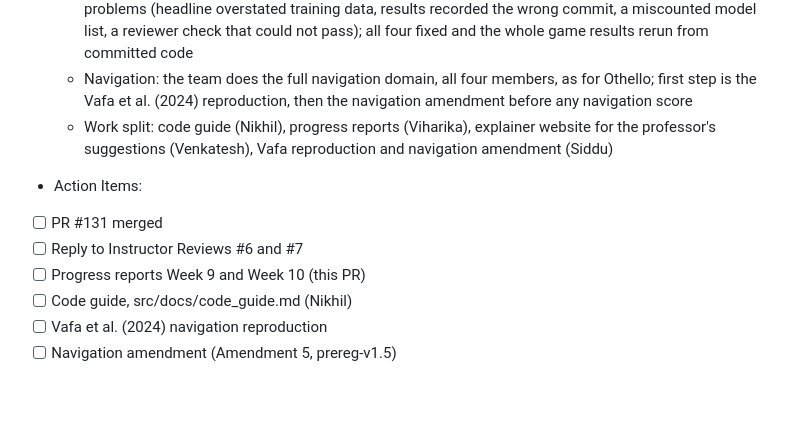
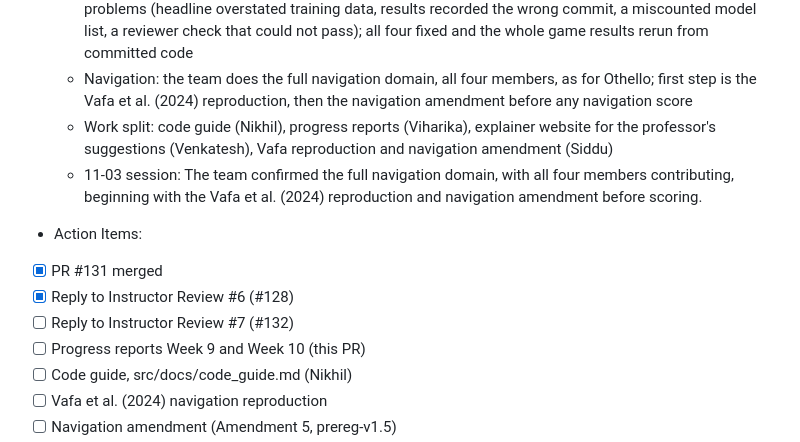
Before and after one commit to nik-hill-323/fall-2026-group6, a Markdown page: reports/Progress_Report/Progress_Report.md, the part around one of its changes. Drawn GitHub-style; blank space fills up the shorter version.

Commit message:
Address review feedback for Week 9 and Week 10 reports

```diff
--- a/reports/Progress_Report/Progress_Report.md
+++ b/reports/Progress_Report/Progress_Report.md
@@ -176,11 +176,13 @@ Note: Use Markdown Cheat Sheet download in the directory as needed.
     - PR #131 reviewed by Nikhil: he reran one model on his own instance (identical results) and found four problems (headline overstated training data, results recorded the wrong commit, a miscounted model list, a reviewer check that could not pass); all four fixed and the whole game results rerun from committed code
     - Navigation: the team does the full navigation domain, all four members, as for Othello; first step is the Vafa et al. (2024) reproduction, then the navigation amendment before any navigation score
     - Work split: code guide (Nikhil), progress reports (Viharika), explainer website for the professor's suggestions (Venkatesh), Vafa reproduction and navigation amendment (Siddu)
+    - 11-03 session: The team confirmed the full navigation domain, with all four members contributing, beginning with the Vafa et al. (2024) reproduction and navigation amendment before scoring.
 
 - Action Items:
 
-* [ ] PR #131 merged
-* [ ] Reply to Instructor Reviews #6 and #7
+* [x] PR #131 merged
+* [x] Reply to Instructor Review #6 (#128)
+* [ ] Reply to Instructor Review #7 (#132)
 * [ ] Progress reports Week 9 and Week 10 (this PR)
 * [ ] Code guide, src/docs/code_guide.md (Nikhil)
 * [ ] Vafa et al. (2024) navigation reproduction
```
Also changed, not shown: other parts of reports/Progress_Report/Progress_Report.md (+1 -1 lines).
